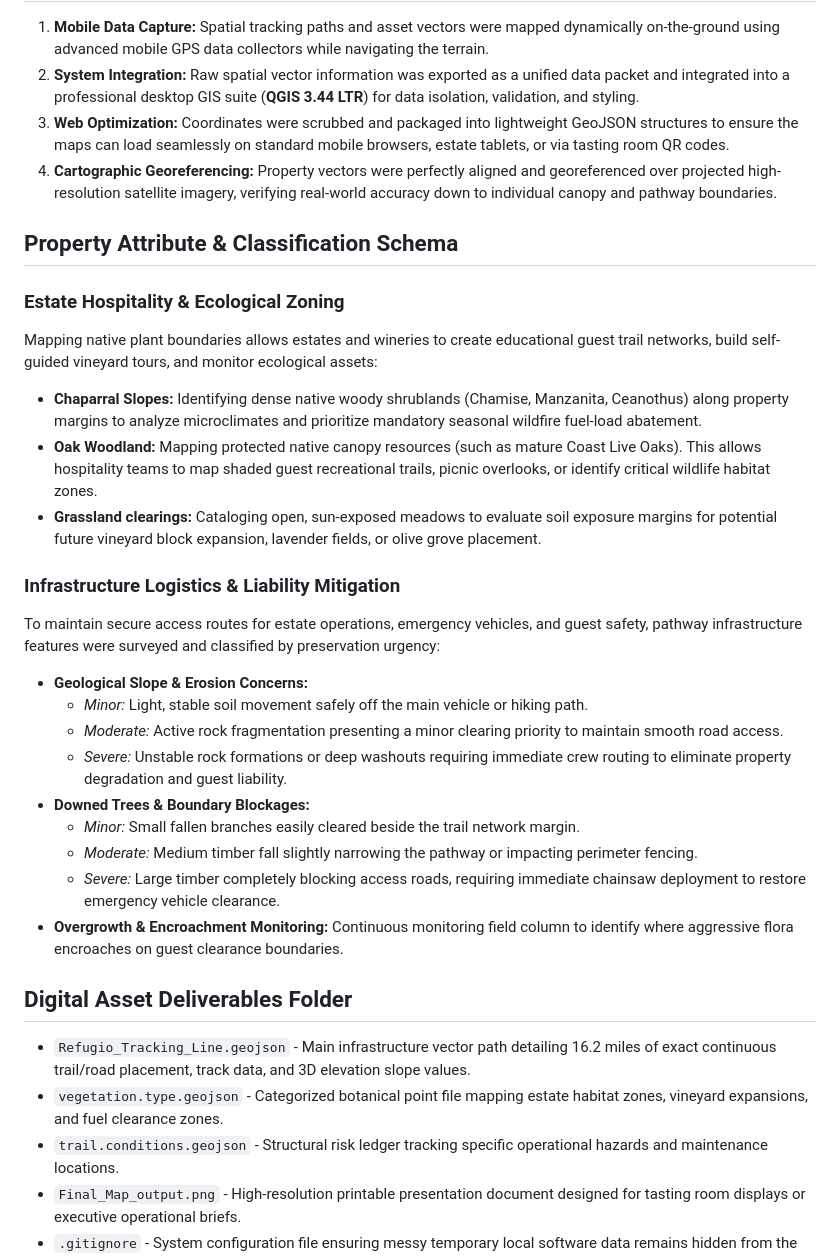
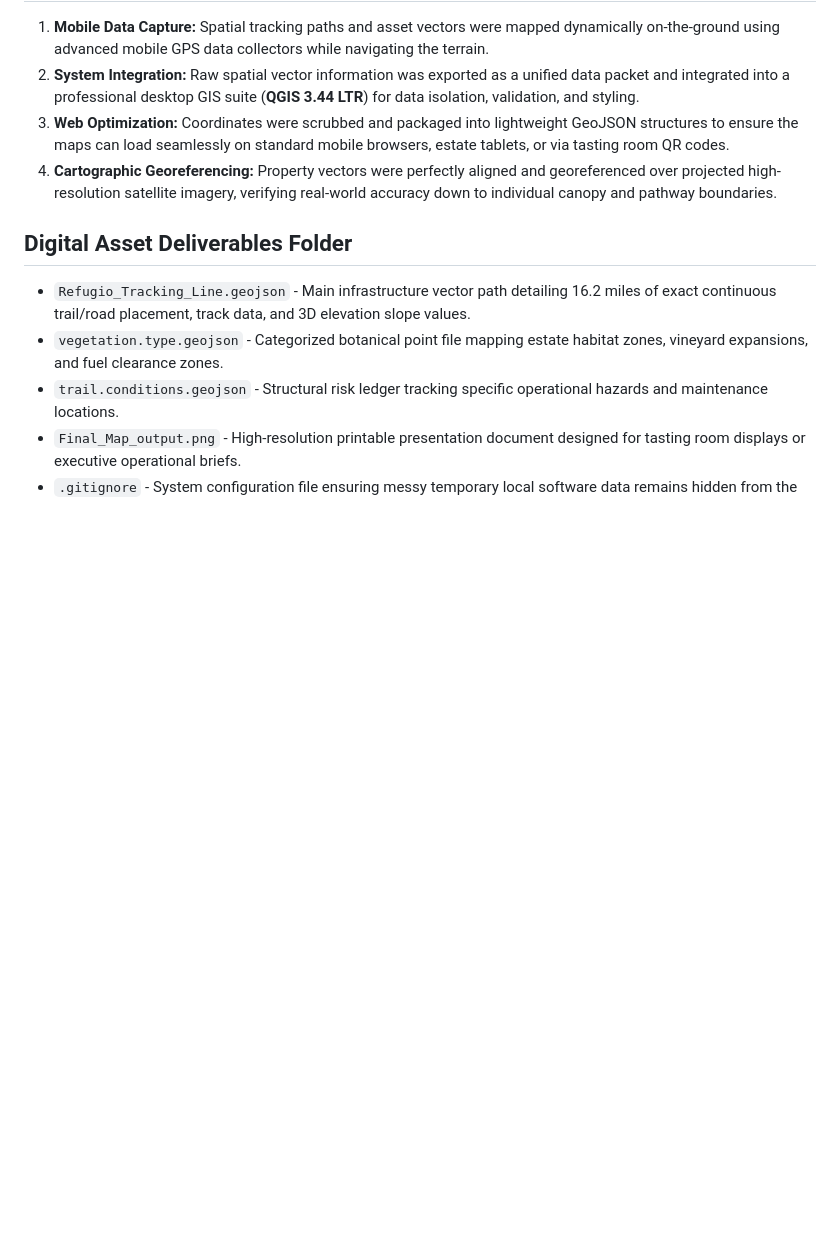
Before and after one commit to OwenSylvia/Avenza-QGIS-Field-Mapping, a Markdown page: ESTATE_PITCH.md, the part around one of its changes. Drawn GitHub-style; blank space fills up the shorter version.

```diff
--- a/ESTATE_PITCH.md
+++ b/ESTATE_PITCH.md
@@ -29,27 +43,6 @@ Below is the finalized premium estate layout displaying the 16.2-mile trail netw
 3. **Web Optimization:** Coordinates were scrubbed and packaged into lightweight GeoJSON structures to ensure the maps can load seamlessly on standard mobile browsers, estate tablets, or via tasting room QR codes.
 4. **Cartographic Georeferencing:** Property vectors were perfectly aligned and georeferenced over projected high-resolution satellite imagery, verifying real-world accuracy down to individual canopy and pathway boundaries.
 
-## Property Attribute & Classification Schema
-
-### Estate Hospitality & Ecological Zoning
-Mapping native plant boundaries allows estates and wineries to create educational guest trail networks, build self-guided vineyard tours, and monitor ecological assets:
-* **Chaparral Slopes:** Identifying dense native woody shrublands (Chamise, Manzanita, Ceanothus) along property margins to analyze microclimates and prioritize mandatory seasonal wildfire fuel-load abatement.
-* **Oak Woodland:** Mapping protected native canopy resources (such as mature Coast Live Oaks). This allows hospitality teams to map shaded guest recreational trails, picnic overlooks, or identify critical wildlife habitat zones.
-* **Grassland clearings:** Cataloging open, sun-exposed meadows to evaluate soil exposure margins for potential future vineyard block expansion, lavender fields, or olive grove placement.
-
-### Infrastructure Logistics & Liability Mitigation
-To maintain secure access routes for estate operations, emergency vehicles, and guest safety, pathway infrastructure features were surveyed and classified by preservation urgency:
-
-* **Geological Slope & Erosion Concerns:**
-  * *Minor:* Light, stable soil movement safely off the main vehicle or hiking path.
-  * *Moderate:* Active rock fragmentation presenting a minor clearing priority to maintain smooth road access.
-  * *Severe:* Unstable rock formations or deep washouts requiring immediate crew routing to eliminate property degradation and guest liability.
-* **Downed Trees & Boundary Blockages:**
-  * *Minor:* Small fallen branches easily cleared beside the trail network margin.
-  * *Moderate:* Medium timber fall slightly narrowing the pathway or impacting perimeter fencing.
-  * *Severe:* Large timber completely blocking access roads, requiring immediate chainsaw deployment to restore emergency vehicle clearance.
-* **Overgrowth & Encroachment Monitoring:** Continuous monitoring field column to identify where aggressive flora encroaches on guest clearance boundaries.
-
 ## Digital Asset Deliverables Folder
 * `Refugio_Tracking_Line.geojson` - Main infrastructure vector path detailing 16.2 miles of exact continuous trail/road placement, track data, and 3D elevation slope values.
 * `vegetation.type.geojson` - Categorized botanical point file mapping estate habitat zones, vineyard expansions, and fuel clearance zones.
```
Also changed, not shown: other parts of ESTATE_PITCH.md (+17 -3 lines).
